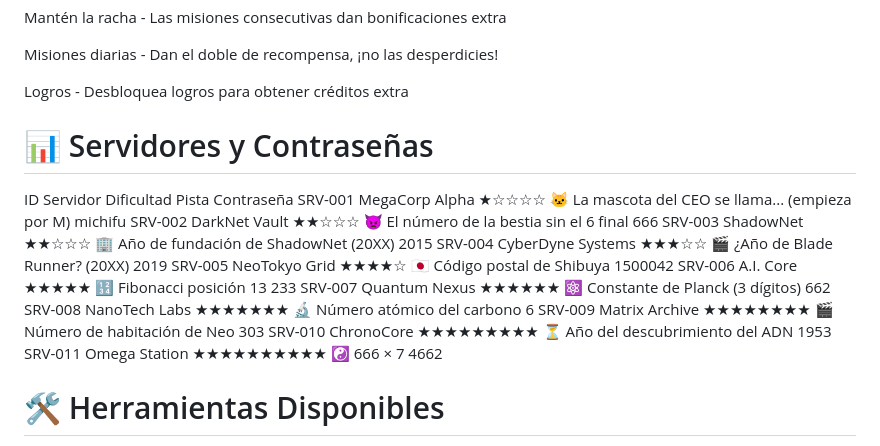
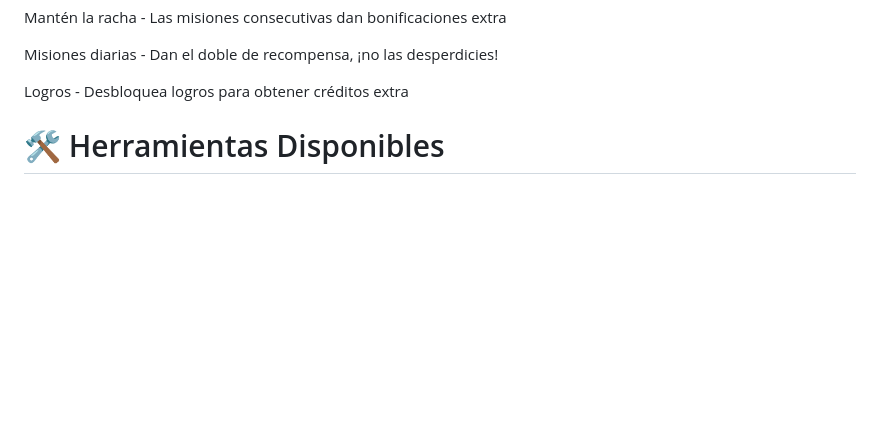
Before and after one commit to DlopedDtorred/hacker-simulator, a Markdown page: README.md, the part around the change. GitHub-like rendering; blank space fills up the shorter version.

Commit message:
Remove server and password details section
Removed server and password information from README.

```diff
--- a/README.md
+++ b/README.md
@@ -78,20 +78,6 @@ Mantén la racha - Las misiones consecutivas dan bonificaciones extra
 Misiones diarias - Dan el doble de recompensa, ¡no las desperdicies!
 
 Logros - Desbloquea logros para obtener créditos extra
-
-# 📊 Servidores y Contraseñas
-ID	Servidor	Dificultad	Pista	Contraseña
-SRV-001	MegaCorp Alpha	★☆☆☆☆	🐱 La mascota del CEO se llama... (empieza por M)	michifu
-SRV-002	DarkNet Vault	★★☆☆☆	👿 El número de la bestia sin el 6 final	666
-SRV-003	ShadowNet	★★☆☆☆	🏢 Año de fundación de ShadowNet (20XX)	2015
-SRV-004	CyberDyne Systems	★★★☆☆	🎬 ¿Año de Blade Runner? (20XX)	2019
-SRV-005	NeoTokyo Grid	★★★★☆	🇯🇵 Código postal de Shibuya	1500042
-SRV-006	A.I. Core	★★★★★	🔢 Fibonacci posición 13	233
-SRV-007	Quantum Nexus	★★★★★★	⚛️ Constante de Planck (3 dígitos)	662
-SRV-008	NanoTech Labs	★★★★★★★	🔬 Número atómico del carbono	6
-SRV-009	Matrix Archive	★★★★★★★★	🎬 Número de habitación de Neo	303
-SRV-010	ChronoCore	★★★★★★★★★	⏳ Año del descubrimiento del ADN	1953
-SRV-011	Omega Station	★★★★★★★★★★	☯️ 666 × 7	4662
 # 🛠️ Herramientas Disponibles
 Herramienta	Precio	Descripción
 🔧 Escáner Avanzado	100	+2 intentos en contraseñas
```
